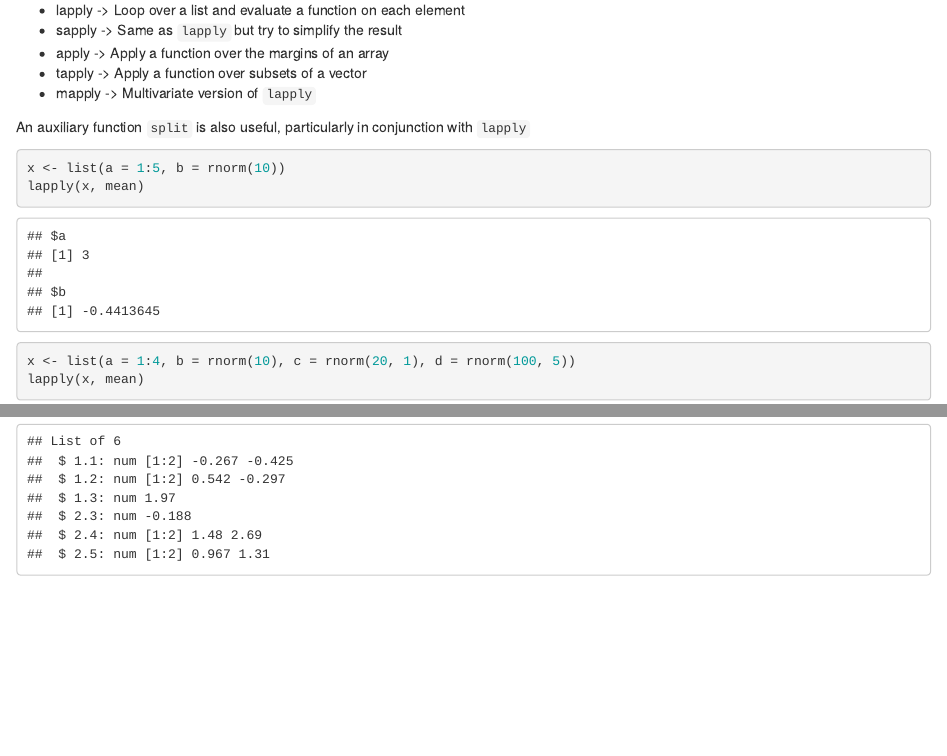
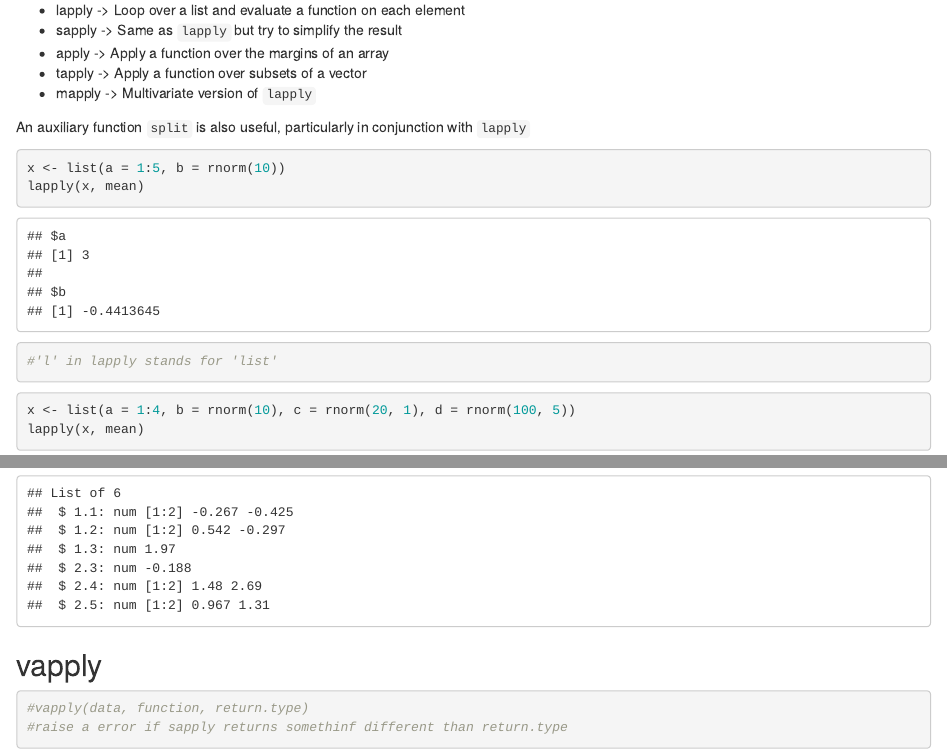
Before and after one commit to jhonatancasale/learning-R, an R Markdown document (Part II/04_Loops_and_Iterators/loops.Rmd): the page in a window 1100 px wide, from 3900 px down, and a second part further down, joined at a grey line. Rendered offline with R 4.5, knitr and Pandoc, with nearby package versions; code that draws random numbers runs with fixed seeds of ours.

Commit message:
Add reference to vapply

````diff
--- a/Part II/04_Loops_and_Iterators/loops.Rmd
+++ b/Part II/04_Loops_and_Iterators/loops.Rmd
@@ -134,6 +134,7 @@ An auxiliary function `split` is also useful, particularly in conjunction with `
 ```{r}
 x <- list(a = 1:5, b = rnorm(10))
 lapply(x, mean)
+#'l' in lapply stands for 'list'
 ```
 
 ```{r}
@@ -270,3 +272,11 @@ str(split(x, list(f1, f2))) ## implicit call of interaction
 ```{r}
 str(split(x, list(f1, f2), drop = TRUE)) ## Droping the empty levels
 ```
+
+
+
+## vapply
+```{r}
+#vapply(data, function, return.type)
+#raise a error if sapply returns somethinf different than return.type
+```
````
Also changed, not shown: Part II/04_Loops_and_Iterators/loops.Rmd (1 more changed lines).
